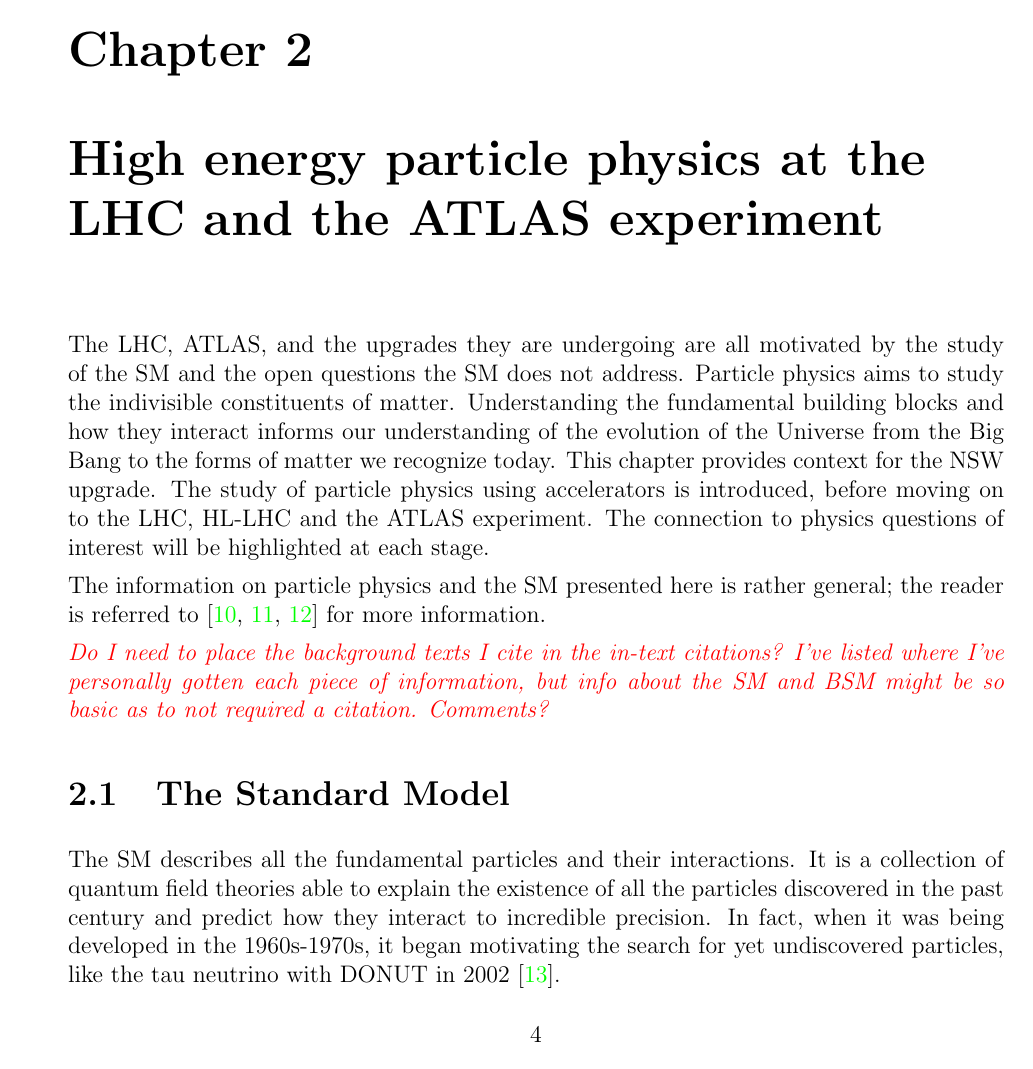
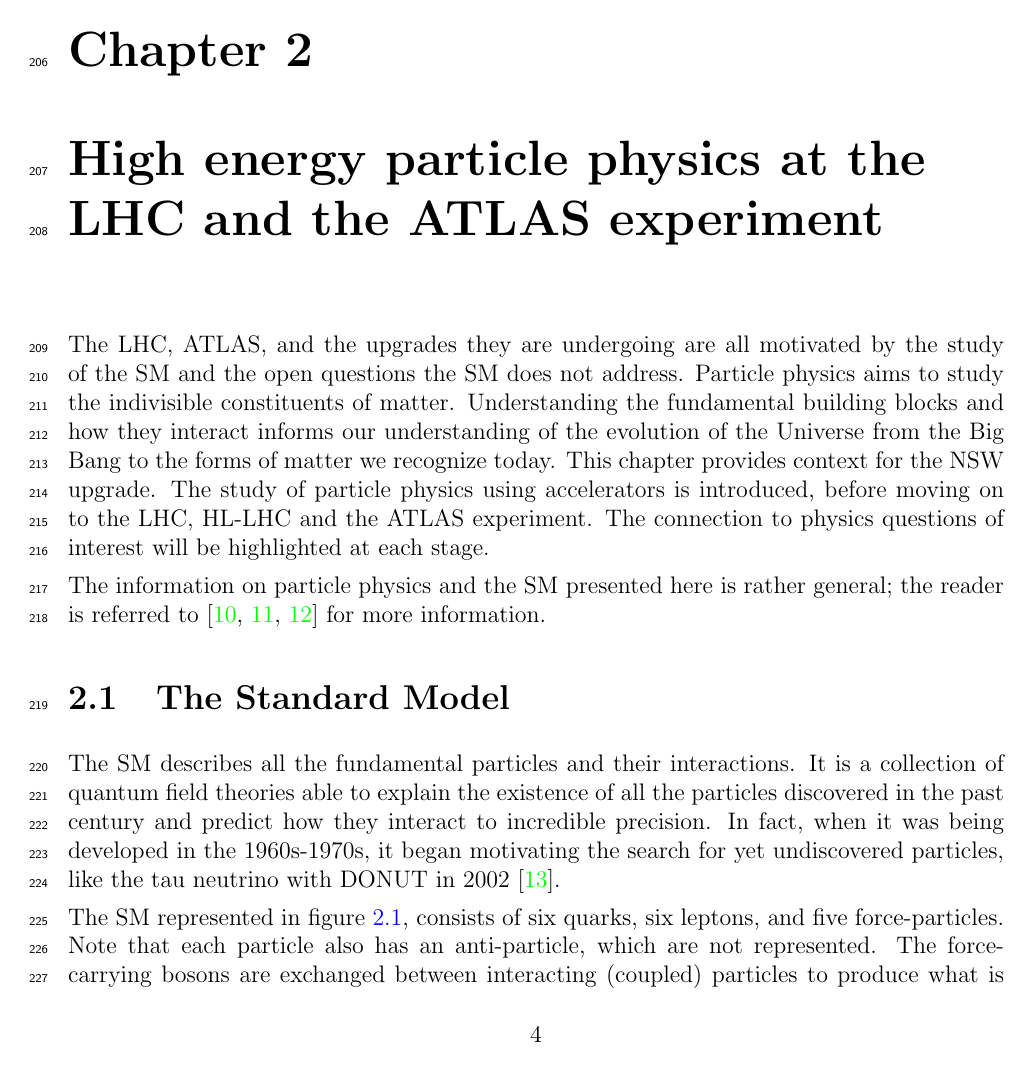
Before and after one commit to liaformenti/thesis, a LaTeX thesis (thesis.tex, which reads chapters/2_The_LHC_and_ATLAS.tex): page 12 of 87. Compiled offline with pdfLaTeX.

Commit message:
pdf with line numbers

```diff
--- a/chapters/2_The_LHC_and_ATLAS.tex
+++ b/chapters/2_The_LHC_and_ATLAS.tex
@@ -9,8 +9,6 @@
 The LHC, ATLAS, and the upgrades they are undergoing are all motivated by the study of the SM and the open questions the SM does not address. Particle physics aims to study the indivisible constituents of matter. Understanding the fundamental building blocks and how they interact informs our understanding of the evolution of the Universe from the Big Bang to the forms of matter we recognize today. This chapter provides context for the NSW upgrade. The study of particle physics using accelerators is introduced, before moving on to the LHC, HL-LHC and the ATLAS experiment. The connection to physics questions of interest will be highlighted at each stage.
 
 The information on particle physics and the SM presented here is rather general; the reader is referred to~\cite{griffiths_introduction_2011, peskin_introduction_1995, zyla_review_2020} for more information.
-
-\textcolor{red}{\textit{Do I need to place the background texts I cite in the in-text citations? I've listed where I've personally gotten each piece of information, but info about the SM and BSM might be so basic as to not required a citation. Comments?}}
 
 % --------------------------------------------------
 \section{The Standard Model}
--- a/thesis.tex
+++ b/thesis.tex
@@ -56,6 +56,9 @@
 \usepackage{tabularx}
 \usepackage{scalerel}
 \usepackage{geometry}
+%TODO : Remove for final version
+\usepackage{lineno}
+\linenumbers
 
 % My latex commands
 \newcommand{\package}[1]{\texttt{#1}} % package names in bold text
```
